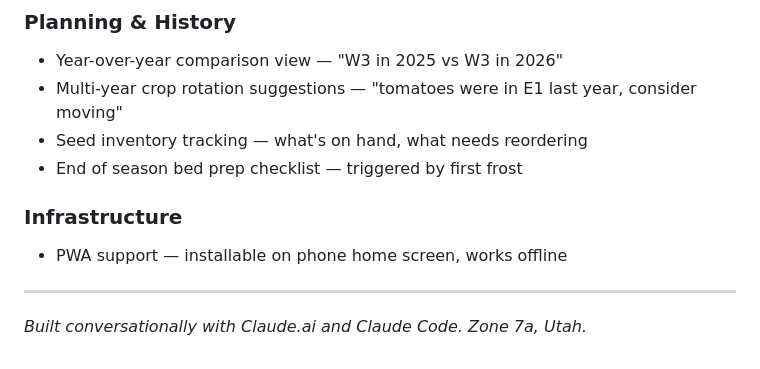
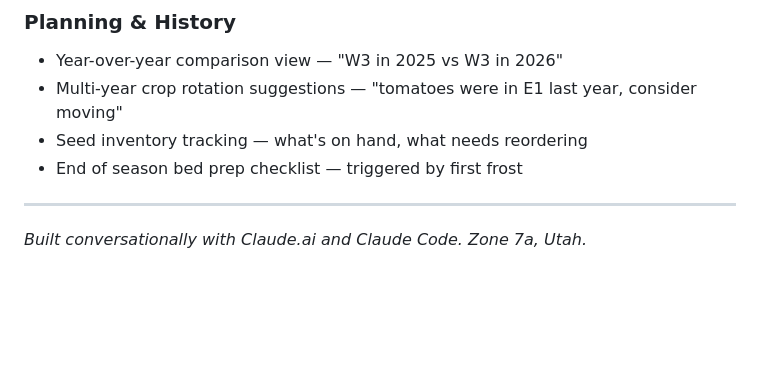
Before and after one commit to cdewittburrow/New-Garden-Tracker, a Markdown page: README.md, the part around the change. Drawn GitHub-style; blank space fills up the shorter version.

Commit message:
docs: remove PWA roadmap item — already works standalone, offline sync not needed

```diff
--- a/README.md
+++ b/README.md
@@ -208,9 +208,6 @@ Add a "start new season" flow in the app: pick a bed, pick a crop, write a new p
 - Seed inventory tracking — what's on hand, what needs reordering
 - End of season bed prep checklist — triggered by first frost
 
-### Infrastructure
-- PWA support — installable on phone home screen, works offline
-
 ---
 
 *Built conversationally with Claude.ai and Claude Code. Zone 7a, Utah.*
```
